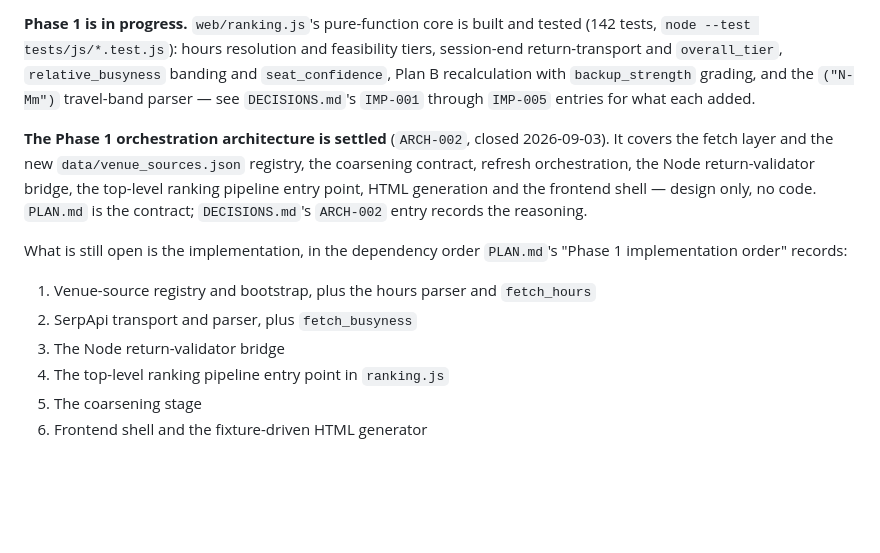
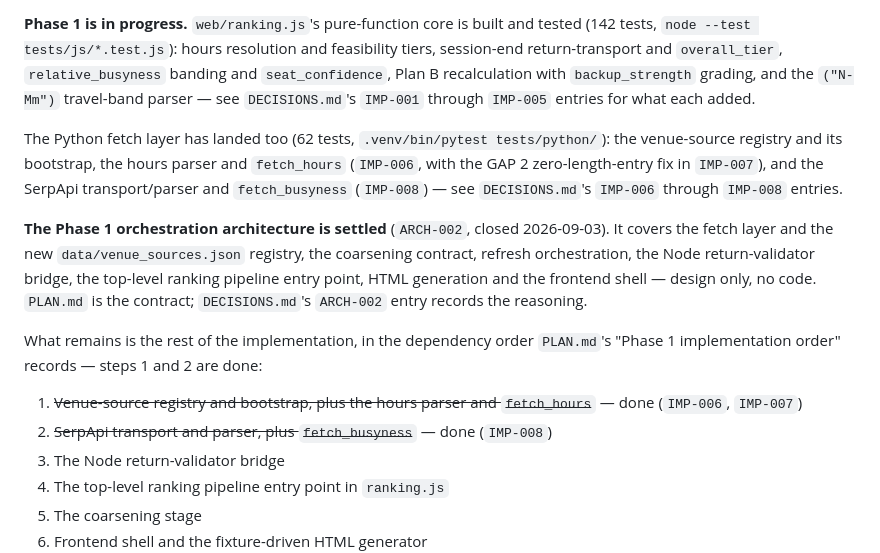
Before and after one commit to darrensy19/study-venue-planner, a Markdown page: README.md, the part around the change. Drawn GitHub-style; blank space fills up the shorter version.

Commit message:
Refresh README's Phase 1 status: 62 Python tests, IMP-006/007/008 landed, steps 1-2 done

```diff
--- a/README.md
+++ b/README.md
@@ -106,17 +106,22 @@ return-transport and `overall_tier`, `relative_busyness` banding and `seat_confi
 recalculation with `backup_strength` grading, and the `("N-Mm")` travel-band parser — see
 `DECISIONS.md`'s `IMP-001` through `IMP-005` entries for what each added.
 
+The Python fetch layer has landed too (62 tests, `.venv/bin/pytest tests/python/`): the
+venue-source registry and its bootstrap, the hours parser and `fetch_hours` (`IMP-006`, with the
+GAP 2 zero-length-entry fix in `IMP-007`), and the SerpApi transport/parser and `fetch_busyness`
+(`IMP-008`) — see `DECISIONS.md`'s `IMP-006` through `IMP-008` entries.
+
 **The Phase 1 orchestration architecture is settled** (`ARCH-002`, closed 2026-09-03). It covers the
 fetch layer and the new `data/venue_sources.json` registry, the coarsening contract, refresh
 orchestration, the Node return-validator bridge, the top-level ranking pipeline entry point, HTML
 generation and the frontend shell — design only, no code. `PLAN.md` is the contract;
 `DECISIONS.md`'s `ARCH-002` entry records the reasoning.
 
-What is still open is the implementation, in the dependency order `PLAN.md`'s "Phase 1
-implementation order" records:
+What remains is the rest of the implementation, in the dependency order `PLAN.md`'s "Phase 1
+implementation order" records — steps 1 and 2 are done:
 
-1. Venue-source registry and bootstrap, plus the hours parser and `fetch_hours`
-2. SerpApi transport and parser, plus `fetch_busyness`
+1. ~~Venue-source registry and bootstrap, plus the hours parser and `fetch_hours`~~ — done (`IMP-006`, `IMP-007`)
+2. ~~SerpApi transport and parser, plus `fetch_busyness`~~ — done (`IMP-008`)
 3. The Node return-validator bridge
 4. The top-level ranking pipeline entry point in `ranking.js`
 5. The coarsening stage
```
